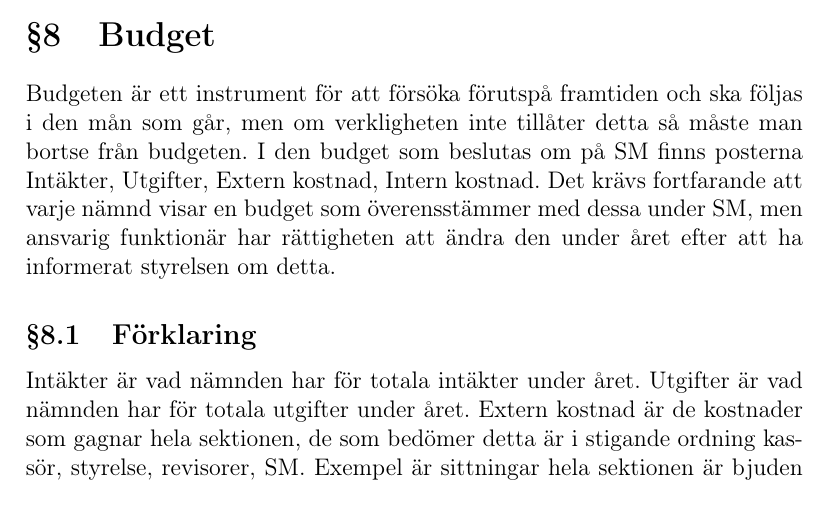
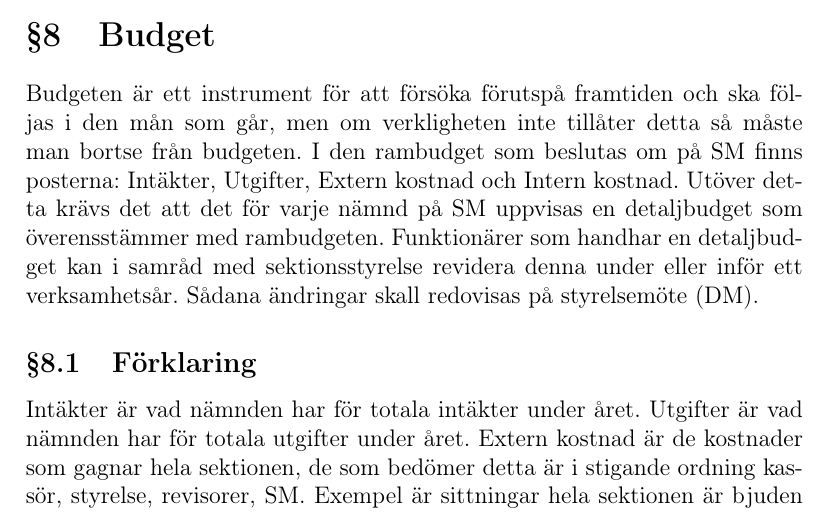
Before and after one commit to vlle1/styrdokument, a LaTeX document (ekonomiskt_styrdokument.tex): part of page 3 of 4, cut so that both start at the same text. Compiled offline with pdfLaTeX.

Commit message:
Glögg-SM 2015: 8.7 Proposition angående uppdaterande av detaljbudgetar

```diff
--- a/ekonomiskt_styrdokument.tex
+++ b/ekonomiskt_styrdokument.tex
@@ -77,7 +77,7 @@ Nämnder ansvarar själva för att kontinuerligt kontrollera att utskickade fakt
 fakturan ska omgående komma bokföringsansvarig tillhanda.
 
 \section{Budget}
-Budgeten är ett instrument för att försöka förutspå framtiden och ska följas i den mån som går, men om verkligheten inte tillåter detta så måste man bortse från budgeten. I den budget som beslutas om på SM finns posterna Intäkter, Utgifter, Extern kostnad, Intern kostnad. Det krävs fortfarande att varje nämnd visar en budget som överensstämmer  med dessa under SM, men ansvarig funktionär har rättigheten att ändra den under året efter att ha informerat styrelsen om detta.
+Budgeten är ett instrument för att försöka förutspå framtiden och ska följas i den mån som går, men om verkligheten inte tillåter detta så måste man bortse från budgeten. I den rambudget som beslutas om på SM finns posterna: Intäkter, Utgifter, Extern kostnad och Intern kostnad. Utöver detta krävs det att det för varje nämnd på SM uppvisas en detaljbudget som överensstämmer med rambudgeten. Funktionärer som handhar en detaljbudget kan i samråd med sektionsstyrelse revidera denna under eller inför ett verksamhetsår. Sådana ändringar skall redovisas på styrelsemöte (DM).
 
 \subsection{Förklaring}
 Intäkter är vad nämnden har för totala intäkter under året. Utgifter är vad nämnden har för totala utgifter under året. Extern kostnad är de kostnader som gagnar hela sektionen, de som bedömer detta är i stigande ordning kassör, styrelse, revisorer, SM. Exempel är sittningar hela sektionen är bjuden till, inventarier till META, pubar mm. Intern kostnad är kostnader som gagnar en liten grupp inom sektionen, såsom styrelsen, DKM, andra nämnder med evenemang där alla inte är inbjudna. Exempel är mat, teambuilding, fika, fest, bungyjump, paintball, kryssning, thailandsresa mm. Det är särskilt viktigt att denna kostnad inte överstiger budgeten.
```
